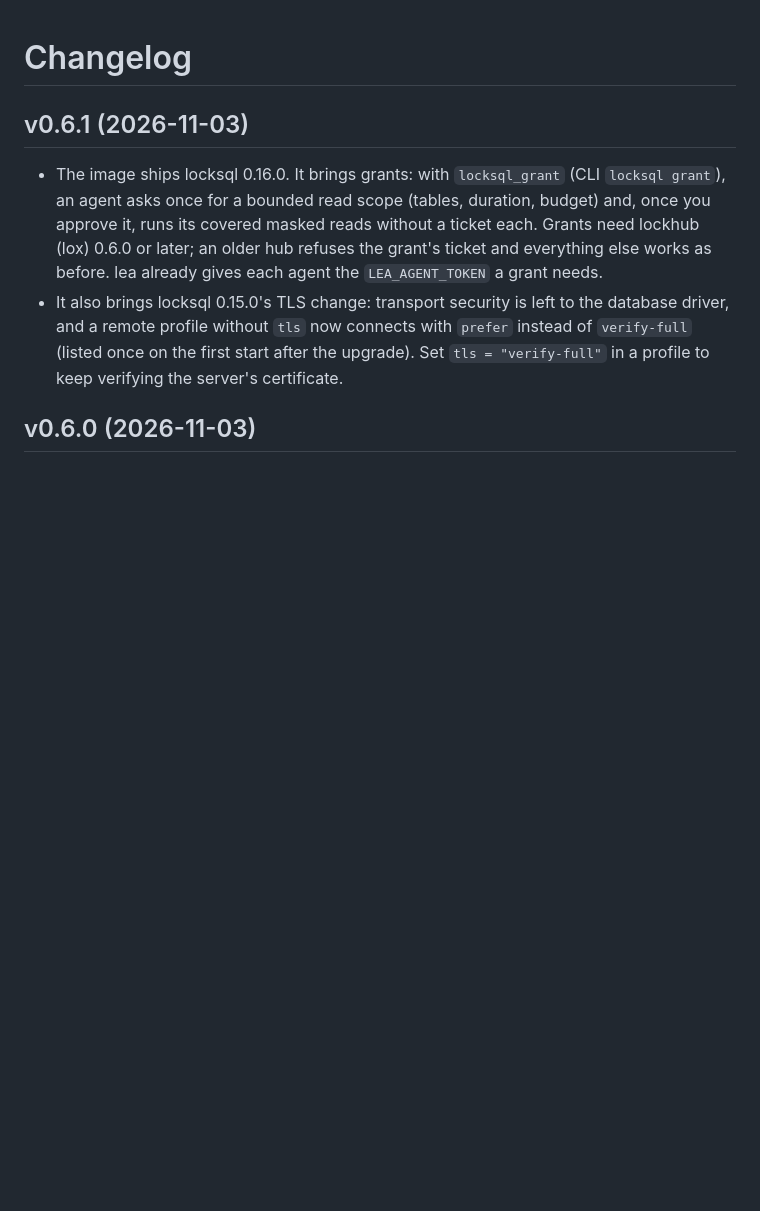
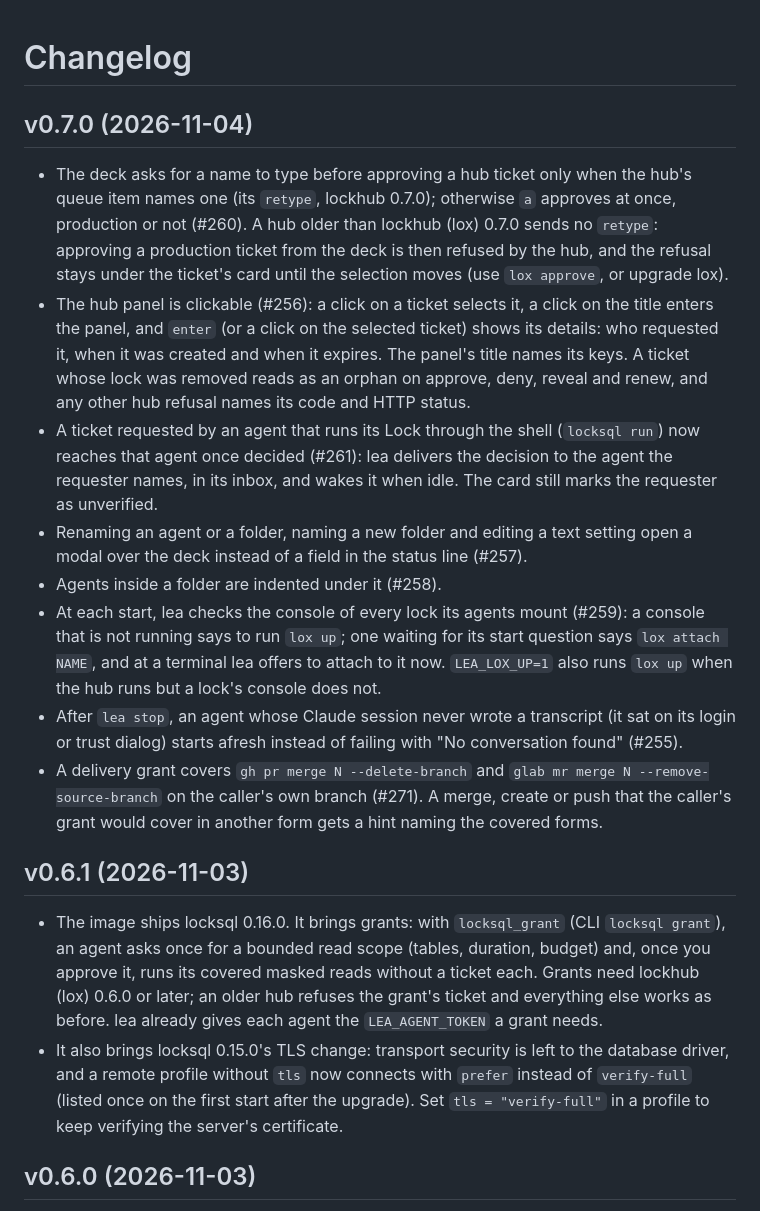
Before and after one commit to DavidGodefroid/lea, a Markdown page: CHANGELOG.md, the part around the change. Drawn GitHub-style; blank space fills up the shorter version.

Commit message:
chore(release): prepare v0.7.0
Co-Authored-By: Claude Opus 5.5 <noreply@anthropic.com>

```diff
--- a/CHANGELOG.md
+++ b/CHANGELOG.md
@@ -1,4 +1,32 @@
 # Changelog
+
+## v0.7.0 (2026-11-04)
+
+- The deck asks for a name to type before approving a hub ticket only when the hub's queue item
+  names one (its `retype`, lockhub 0.7.0); otherwise `a` approves at once, production or not
+  (#260). A hub older than lockhub (lox) 0.7.0 sends no `retype`: approving a production ticket
+  from the deck is then refused by the hub, and the refusal stays under the ticket's card until
+  the selection moves (use `lox approve`, or upgrade lox).
+- The hub panel is clickable (#256): a click on a ticket selects it, a click on the title enters
+  the panel, and `enter` (or a click on the selected ticket) shows its details: who requested it,
+  when it was created and when it expires. The panel's title names its keys. A ticket whose lock
+  was removed reads as an orphan on approve, deny, reveal and renew, and any other hub refusal
+  names its code and HTTP status.
+- A ticket requested by an agent that runs its Lock through the shell (`locksql run`) now
+  reaches that agent once decided (#261): lea delivers the decision to the agent the requester
+  names, in its inbox, and wakes it when idle. The card still marks the requester as unverified.
+- Renaming an agent or a folder, naming a new folder and editing a text setting open a modal over
+  the deck instead of a field in the status line (#257).
+- Agents inside a folder are indented under it (#258).
+- At each start, lea checks the console of every lock its agents mount (#259): a console that is
+  not running says to run `lox up`; one waiting for its start question says `lox attach NAME`,
+  and at a terminal lea offers to attach to it now. `LEA_LOX_UP=1` also runs `lox up` when the
+  hub runs but a lock's console does not.
+- After `lea stop`, an agent whose Claude session never wrote a transcript (it sat on its login
+  or trust dialog) starts afresh instead of failing with "No conversation found" (#255).
+- A delivery grant covers `gh pr merge N --delete-branch` and `glab mr merge N
+  --remove-source-branch` on the caller's own branch (#271). A merge, create or push that the
+  caller's grant would cover in another form gets a hint naming the covered forms.
 
 ## v0.6.1 (2026-11-03)
 
```
